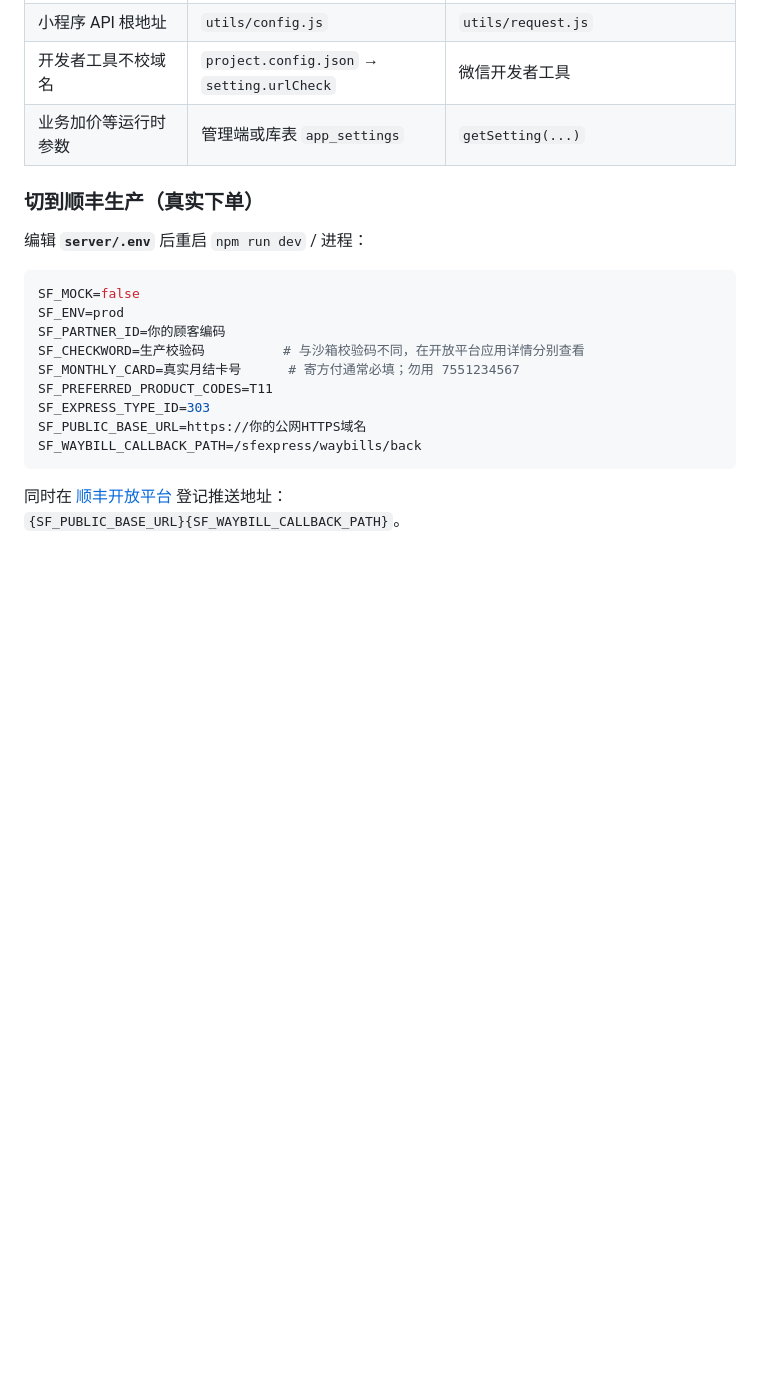
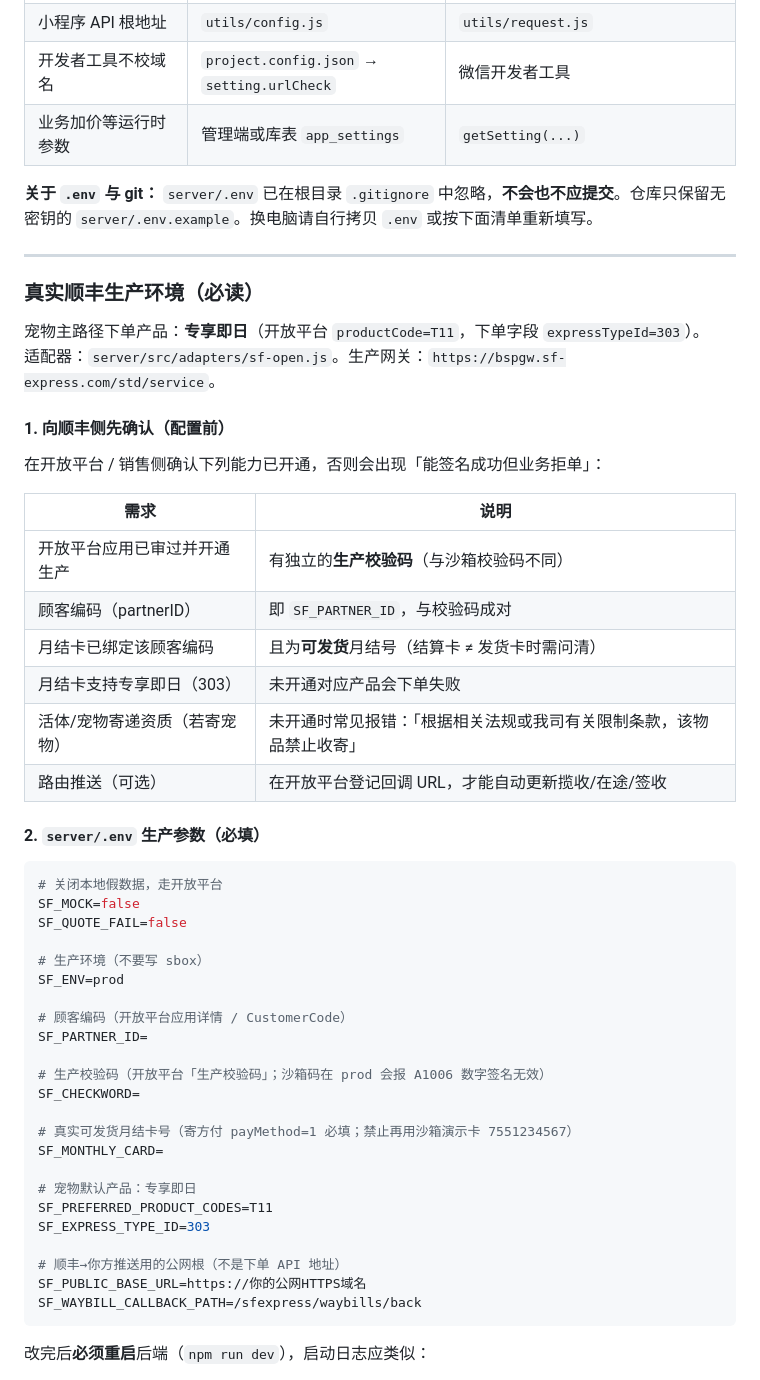
Before and after one commit to AI-use-am-zky/wx-project, a Markdown page: README.md, the part around one of its changes. Drawn GitHub-style; blank space fills up the shorter version.

````diff
--- a/README.md
+++ b/README.md
@@ -159,22 +188,55 @@ copy .env.example .env
 | 开发者工具不校域名 | `project.config.json` → `setting.urlCheck` | 微信开发者工具 |
 | 业务加价等运行时参数 | 管理端或库表 `app_settings` | `getSetting(...)` |
 
-### 切到顺丰生产（真实下单）
+**关于 `.env` 与 git：** `server/.env` 已在根目录 `.gitignore` 中忽略，**不会也不应提交**。仓库只保留无密钥的 `server/.env.example`。换电脑请自行拷贝 `.env` 或按下面清单重新填写。
 
-编辑 **`server/.env`** 后重启 `npm run dev` / 进程：
+---
+
+### 真实顺丰生产环境（必读）
+
+宠物主路径下单产品：**专享即日**（开放平台 `productCode=T11`，下单字段 `expressTypeId=303`）。
+适配器：`server/src/adapters/sf-open.js`。生产网关：`https://bspgw.sf-express.com/std/service`。
+
+#### 1. 向顺丰侧先确认（配置前）
+
+在开放平台 / 销售侧确认下列能力已开通，否则会出现「能签名成功但业务拒单」：
+
+| 需求 | 说明 |
+| --- | --- |
+| 开放平台应用已审过并开通生产 | 有独立的**生产校验码**（与沙箱校验码不同） |
+| 顾客编码（partnerID） | 即 `SF_PARTNER_ID`，与校验码成对 |
+| 月结卡已绑定该顾客编码 | 且为**可发货**月结号（结算卡 ≠ 发货卡时需问清） |
+| 月结卡支持专享即日（303） | 未开通对应产品会下单失败 |
+| 活体/宠物寄递资质（若寄宠物） | 未开通时常见报错：「根据相关法规或我司有关限制条款，该物品禁止收寄」 |
+| 路由推送（可选） | 在开放平台登记回调 URL，才能自动更新揽收/在途/签收 |
+
+#### 2. `server/.env` 生产参数（必填）
 
 ```env
+# 关闭本地假数据，走开放平台
 SF_MOCK=false
+SF_QUOTE_FAIL=false
+
+# 生产环境（不要写 sbox）
 SF_ENV=prod
-SF_PARTNER_ID=你的顾客编码
-SF_CHECKWORD=生产校验码          # 与沙箱校验码不同，在开放平台应用详情分别查看
-SF_MONTHLY_CARD=真实月结卡号      # 寄方付通常必填；勿用 7551234567
+
+# 顾客编码（开放平台应用详情 / CustomerCode）
+SF_PARTNER_ID=
+
+# 生产校验码（开放平台「生产校验码」；沙箱码在 prod 会报 A1006 数字签名无效）
+SF_CHECKWORD=
+
+# 真实可发货月结卡号（寄方付 payMethod=1 必填；禁止再用沙箱演示卡 7551234567）
+SF_MONTHLY_CARD=
+
+# 宠物默认产品：专享即日
 SF_PREFERRED_PRODUCT_CODES=T11
 SF_EXPRESS_TYPE_ID=303
+
+# 顺丰→你方推送用的公网根（不是下单 API 地址）
 SF_PUBLIC_BASE_URL=https://你的公网HTTPS域名
 SF_WAYBILL_CALLBACK_PATH=/sfexpress/waybills/back
 ```
 
-同时在 [顺丰开放平台](https://open.sf-express.com) 登记推送地址：
-`{SF_PUBLIC_BASE_URL}{SF_WAYBILL_CALLBACK_PATH}`。
+改完后**必须重启**后端（`npm run dev`），启动日志应类似：
 
````
Also changed, not shown: other parts of README.md (+84 -2 lines).
